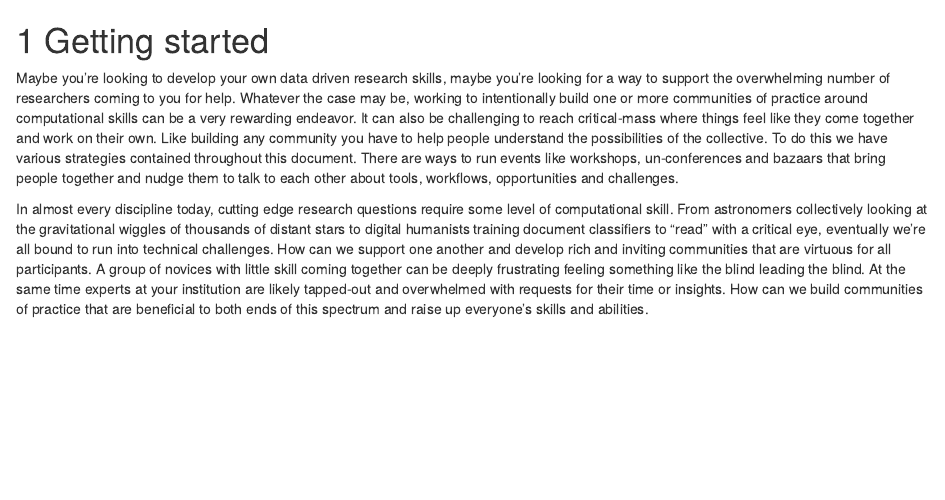
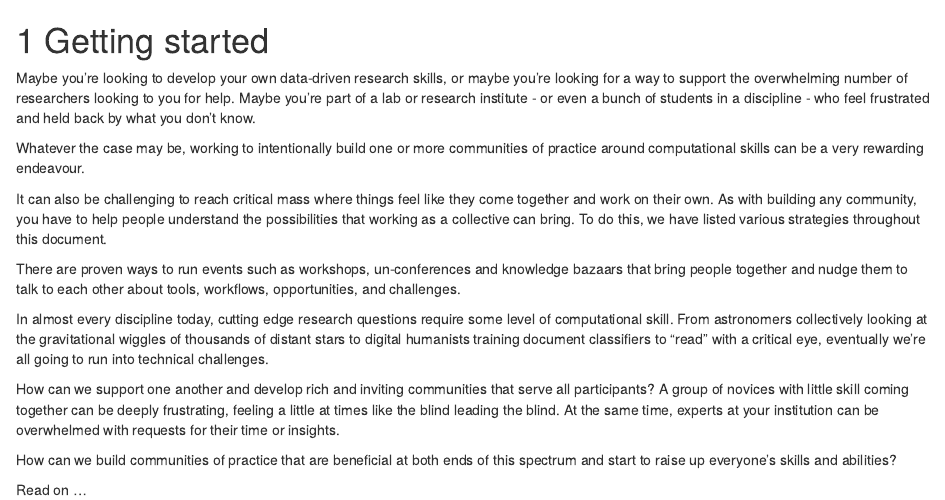
Before and after one commit to carpentries/community-cookbook, an R Markdown document (02-initiation.Rmd): the page in a window 1100 px wide, from its top. Rendered offline with R 4.5, knitr and Pandoc, with nearby package versions; drawn as R Markdown's standard HTML page in place of the format the file asks for.

Commit message:
Update 02-initiation.Rmd
minor grammar and punctuation changes and additions

```diff
--- a/02-initiation.Rmd
+++ b/02-initiation.Rmd
@@ -1,5 +1,17 @@
 # Getting started
 
-Maybe you're looking to develop your own data driven research skills, maybe you're looking for a way to support the overwhelming number of researchers coming to you for help. Whatever the case may be, working to intentionally build one or more communities of practice around computational skills can be a very rewarding endeavor. It can also be challenging to reach critical-mass where things feel like they come together and work on their own. Like building any community you have to help people understand the possibilities of the collective. To do this we have various strategies contained throughout this document. There are ways to run events like workshops, un-conferences and bazaars that bring people together and nudge them to talk to each other about tools, workflows, opportunities and challenges.
+Maybe you're looking to develop your own data-driven research skills, or maybe you're looking for a way to support the overwhelming number of researchers looking to you for help. Maybe you're part of a lab or research institute - or even a bunch of students in a discipline - who feel frustrated and held back by what you don't know.
 
-In almost every discipline today, cutting edge research questions require some level of computational skill. From astronomers collectively looking at the gravitational wiggles of thousands of distant stars to digital humanists training document classifiers to "read" with a critical eye, eventually we're all bound to run into technical challenges. How can we support one another and develop rich and inviting communities that are virtuous for all participants. A group of novices with little skill coming together can be deeply frustrating feeling something like the blind leading the blind. At the same time experts at your institution are likely tapped-out and overwhelmed with requests for their time or insights. How can we build communities of practice that are beneficial to both ends of this spectrum and raise up everyone's skills and abilities.
+Whatever the case may be, working to intentionally build one or more communities of practice around computational skills can be a very rewarding endeavour.
+
+It can also be challenging to reach critical mass where things feel like they come together and work on their own. As with building any community, you have to help people understand the possibilities that working as a collective can bring. To do this, we have listed various strategies throughout this document.
+
+There are proven ways to run events such as workshops, un-conferences and knowledge bazaars that bring people together and nudge them to talk to each other about tools, workflows, opportunities, and challenges.
+
+In almost every discipline today, cutting edge research questions require some level of computational skill. From astronomers collectively looking at the gravitational wiggles of thousands of distant stars to digital humanists training document classifiers to "read" with a critical eye, eventually we're all going to run into technical challenges.
+
+How can we support one another and develop rich and inviting communities that serve all participants? A group of novices with little skill coming together can be deeply frustrating, feeling a little at times like the blind leading the blind. At the same time, experts at your institution can be overwhelmed with requests for their time or insights.
+
+How can we build communities of practice that are beneficial at both ends of this spectrum and start to raise up everyone's skills and abilities?
+
+Read on ...
```
